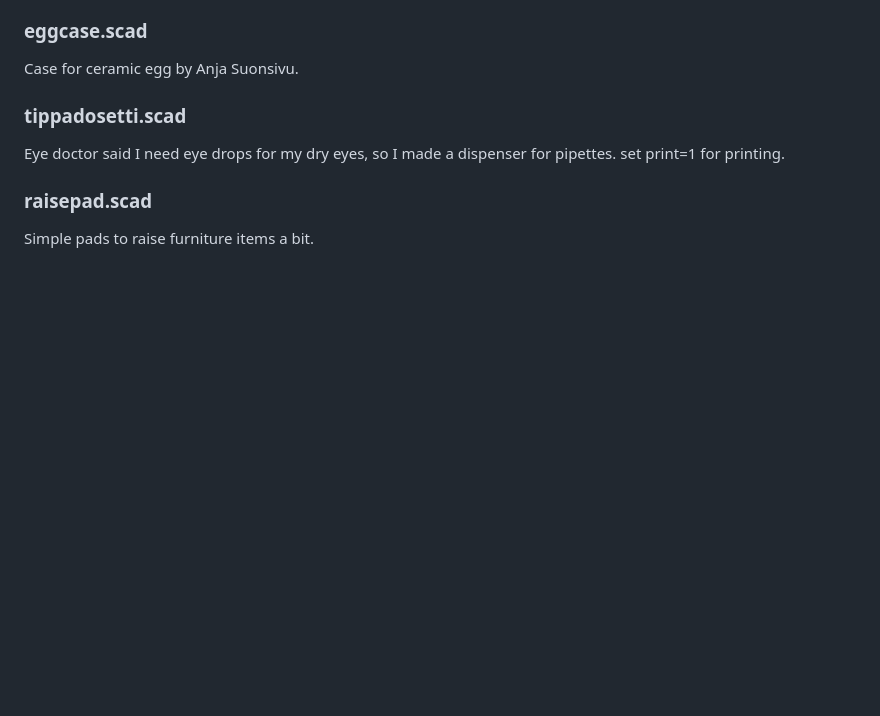
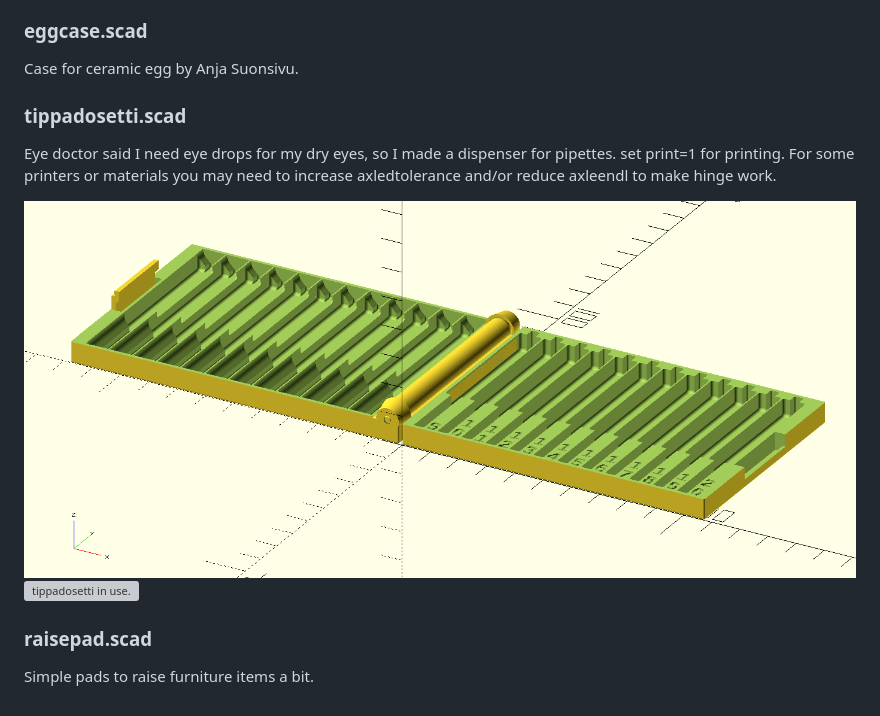
Before and after one commit to hsuonsivu/hsupublic, a Markdown page: 3d-models/README.md, the part around the change. Rendered like a GitHub page; pictures changed too: 3d-models/tippadosetti.png (added); blank space fills up the shorter version; grey boxes are pictures that could not be loaded.

Commit message:
Added pictures for tippadosetti and improved documentation.

```diff
--- a/3d-models/README.md
+++ b/3d-models/README.md
@@ -716,8 +716,13 @@ Case for ceramic egg by Anja Suonsivu.
 
 ### tippadosetti.scad
 
-Eye doctor said I need eye drops for my dry eyes, so I made a dispenser for pipettes.
-set print=1 for printing.
+Eye doctor said I need eye drops for my dry eyes, so I made a
+dispenser for pipettes.  set print=1 for printing. For some printers
+or materials you may need to increase axledtolerance and/or reduce
+axleendl to make hinge work.
+
+![tippadosetti in scad.](tippadosetti.png)
+![tippadosetti in use.](tippadosetti.jpg)
 
 ### raisepad.scad
 
```
Also changed, not shown: 1 other file.
